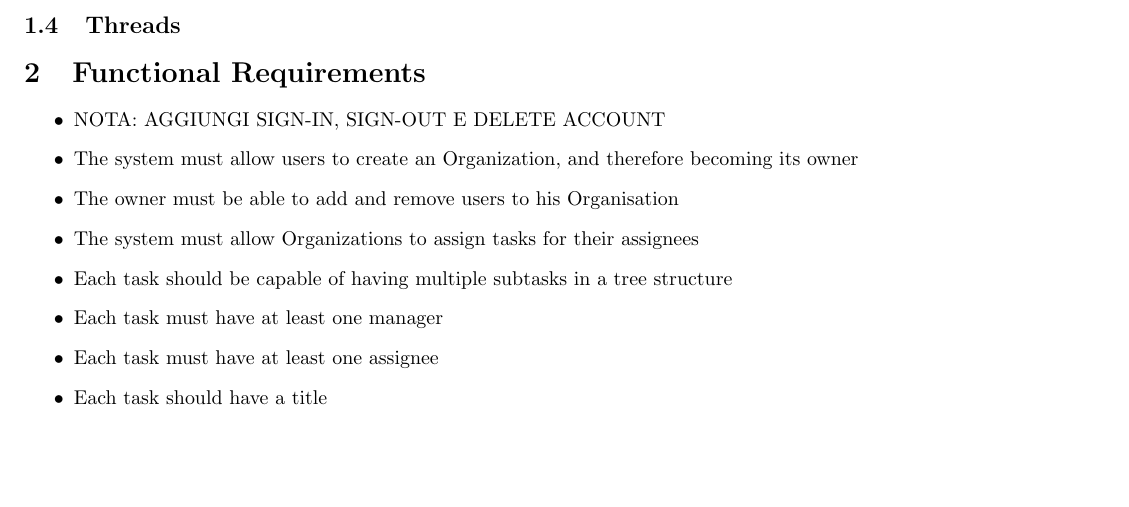
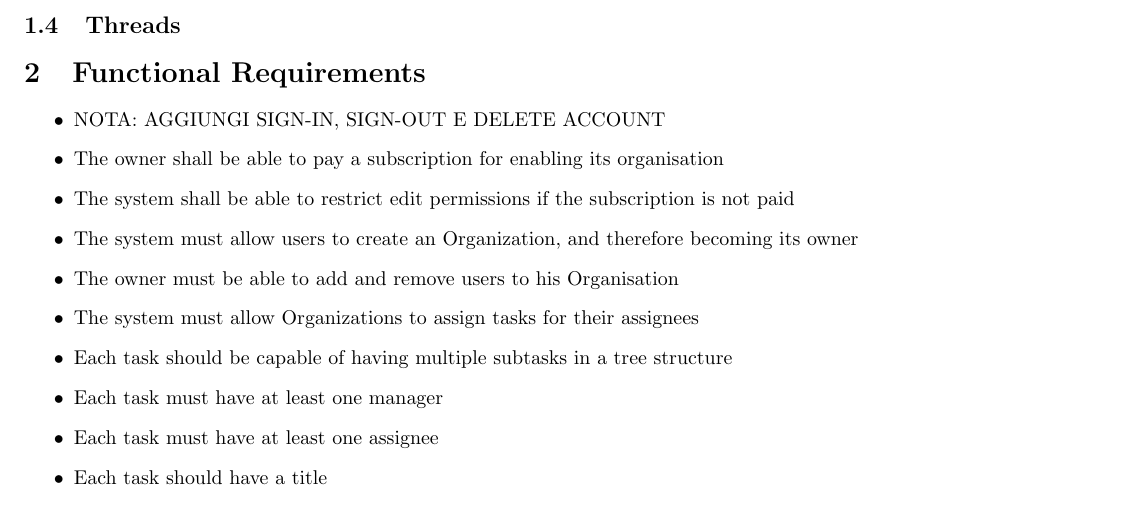
Before and after one commit to lucaSartore/MindMerge, a LaTeX document (deliverable_1/d1.tex): part of page 2 of 15 before the commit and part of page 2 of 16 after it, cut so that both start at the same text, the shorter picture padded with empty space. Compiled offline with pdfLaTeX.

Commit message:
modified funct req

```diff
--- a/deliverable_1/d1.tex
+++ b/deliverable_1/d1.tex
@@ -38,6 +38,8 @@
 \section{Functional Requirements}
 \begin{itemize}
     \item NOTA: AGGIUNGI SIGN-IN, SIGN-OUT E DELETE ACCOUNT
+    \item The owner shall be able to pay a subscription for enabling its organisation
+    \item The system shall be able to restrict edit permissions if the subscription is not paid
     \item The system must allow users to create an Organization, and therefore becoming its owner
     \item The owner must be able to add and remove users to his Organisation
     \item The system must allow Organizations to assign tasks for their assignees
```
Also changed, not shown: deliverable_1/d1.tex (2 more changed lines).
